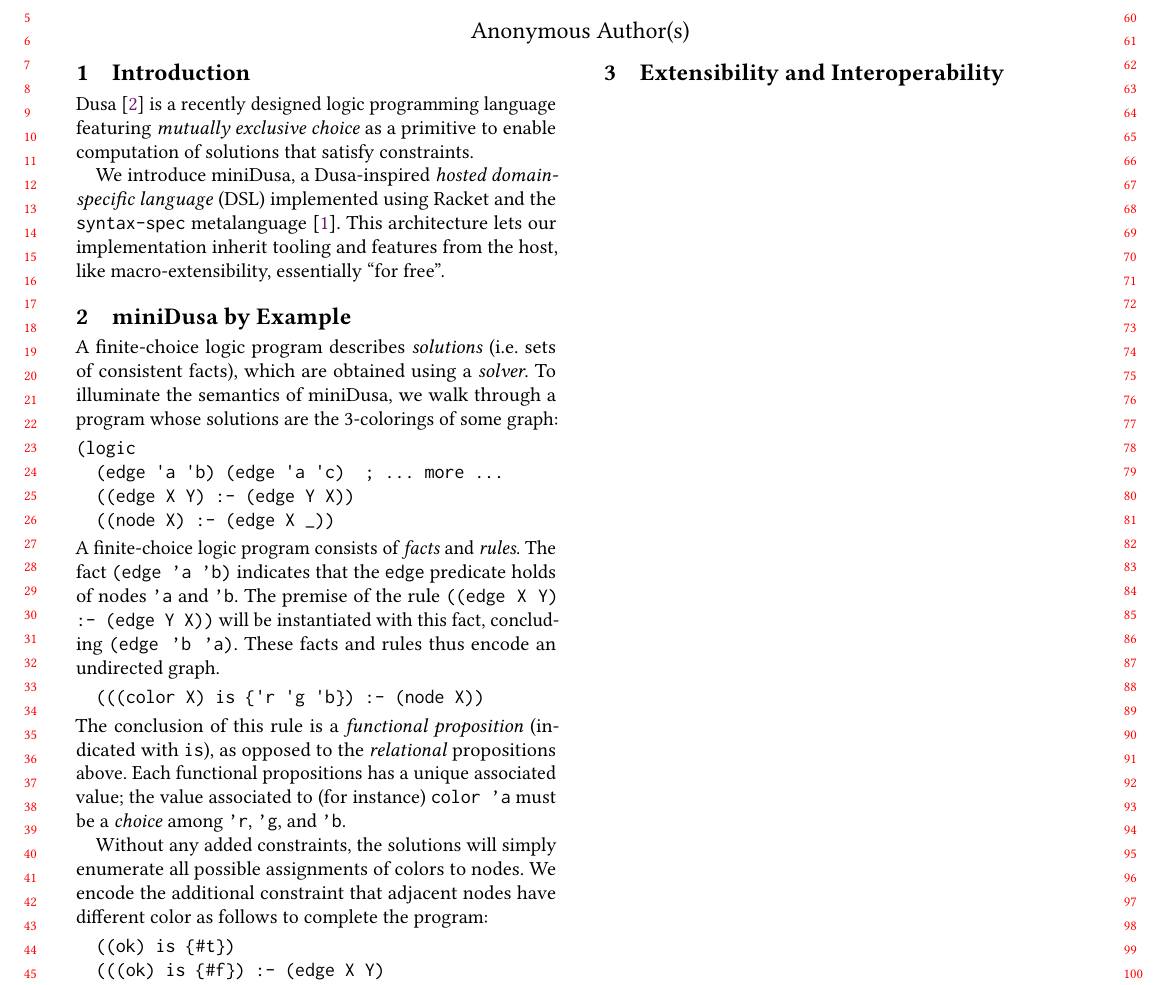
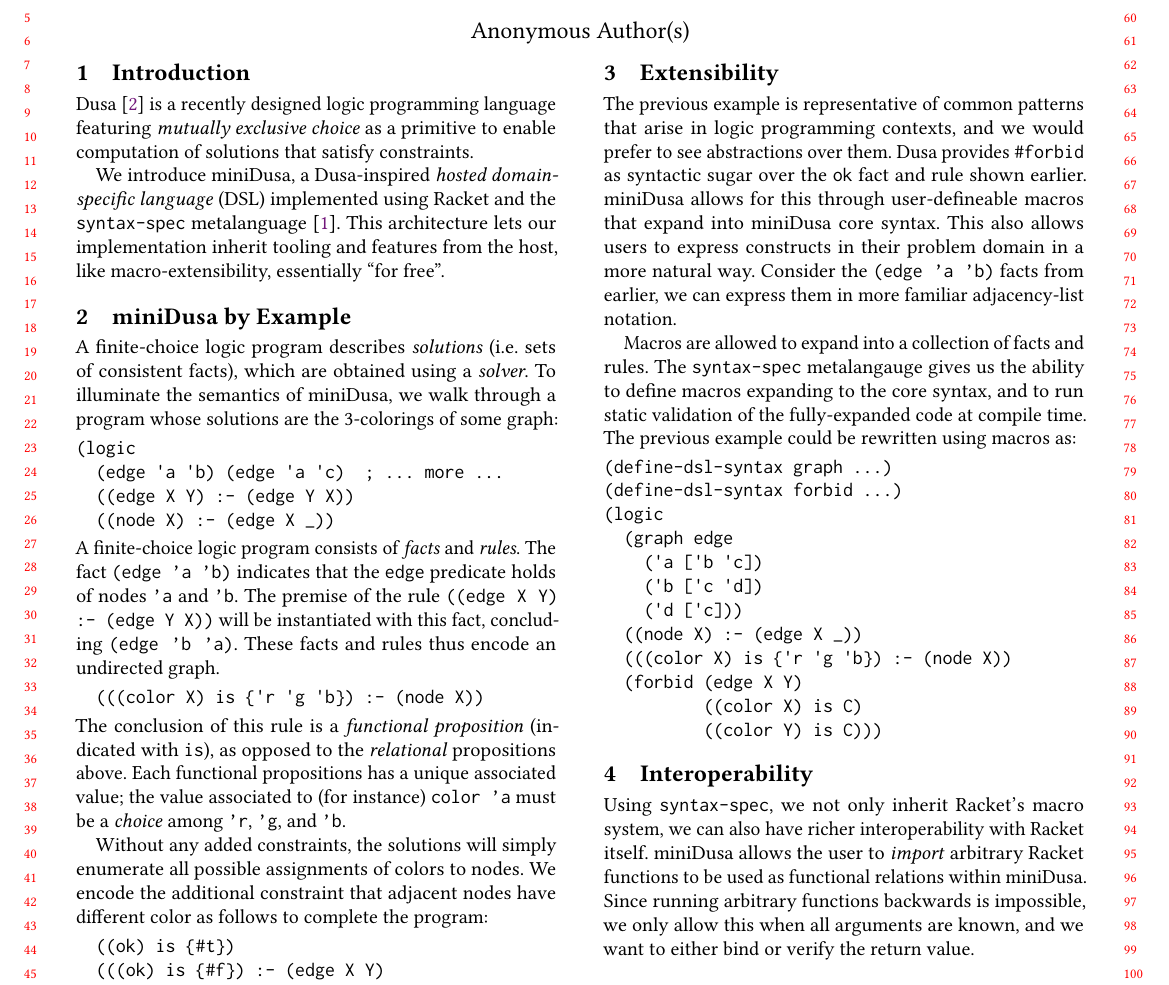
Before and after one commit to ariscript/minidusa, a LaTeX paper (scheme-workshop/report.tex): part of page 1 of 2, cut so that both start at the same text. Compiled offline with pdfLaTeX.

Commit message:
write up extensibility section

```diff
--- a/scheme-workshop/report.tex
+++ b/scheme-workshop/report.tex
@@ -127,8 +127,45 @@
 described in~\cite{martens2025dusa}. Solving produces a stream of solutions,
 each of which may be queried by users.
 
-% TODO: maybe split two sections?
-\section{Extensibility and Interoperability}
+\section{Extensibility}
+
+The previous example is representative of common patterns that arise in logic
+programming contexts, and we would prefer to see abstractions over them. Dusa
+provides \texttt{\#forbid} as syntactic sugar over the \texttt{ok} fact and rule
+shown earlier. miniDusa allows for this through user-defineable macros that
+expand into miniDusa core syntax. This also allows users to express constructs
+in their problem domain in a more natural way. Consider the
+\texttt{(edge 'a 'b)} facts from earlier, we can express them in more familiar
+adjacency-list notation.
+
+Macros are allowed to expand into a collection of facts and rules. The
+\texttt{syntax-spec} metalangauge gives us the ability to define macros
+expanding to the core syntax, and to run static validation of the fully-expanded
+code at compile time. The previous example could be rewritten using macros as:
+\begin{verbatim}
+(define-dsl-syntax graph ...)
+(define-dsl-syntax forbid ...)
+(logic
+  (graph edge
+    ('a ['b 'c])
+    ('b ['c 'd])
+    ('d ['c]))
+  ((node X) :- (edge X _))
+  (((color X) is {'r 'g 'b}) :- (node X))
+  (forbid (edge X Y)
+          ((color X) is C)
+          ((color Y) is C)))
+\end{verbatim}
+
+\section{Interoperability}
+
+Using \texttt{syntax-spec}, we not only inherit Racket's macro system, we can
+also have richer interoperability with Racket itself. miniDusa allows the user
+to \emph{import} arbitrary Racket functions to be used as functional relations
+within miniDusa. Since running arbitrary functions backwards is impossible, we
+only allow this when all arguments are known, and we want to either bind or
+verify the return value.
+
 % KEEP IN MIND: this is the part that should be interesting for everyone!
 % even if they don't care about logic programs. phrase with that in mind
 
```
